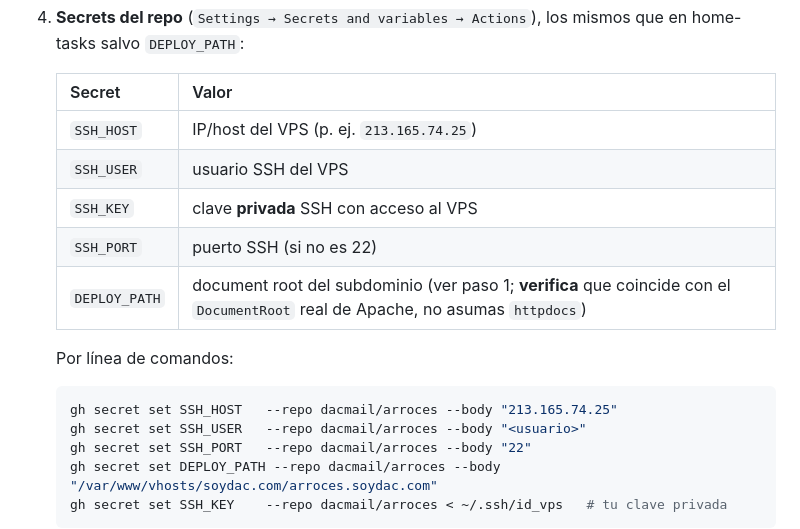
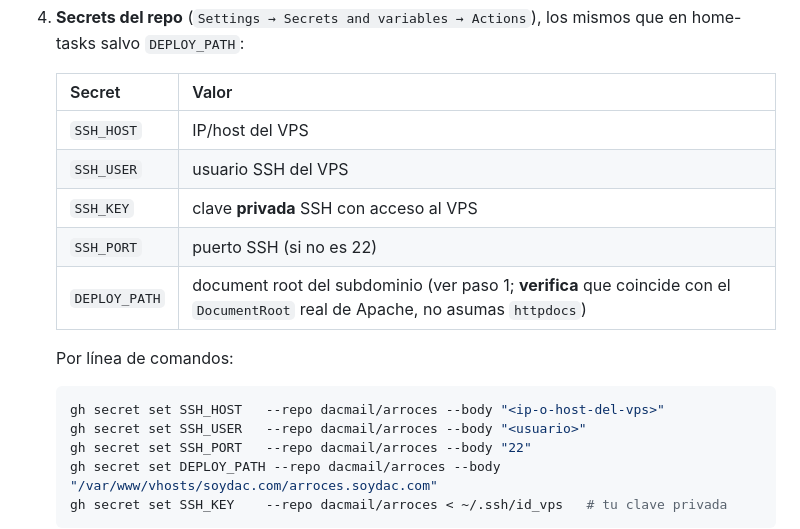
Before and after one commit to dacmail/arroces, a Markdown page: README.md, the part around the change. GitHub-like rendering.

Commit message:
docs: quita la IP del VPS del README (repo público)
Co-Authored-By: Claude Opus 4.8 <noreply@anthropic.com>

````diff
--- a/README.md
+++ b/README.md
@@ -76,7 +76,7 @@ Flujo: `push a main` → [.github/workflows/deploy.yml](.github/workflows/deploy
 
    | Secret | Valor |
    |---|---|
-   | `SSH_HOST` | IP/host del VPS (p. ej. `213.165.74.25`) |
+   | `SSH_HOST` | IP/host del VPS |
    | `SSH_USER` | usuario SSH del VPS |
    | `SSH_KEY` | clave **privada** SSH con acceso al VPS |
    | `SSH_PORT` | puerto SSH (si no es 22) |
@@ -85,7 +85,7 @@ Flujo: `push a main` → [.github/workflows/deploy.yml](.github/workflows/deploy
    Por línea de comandos:
 
    ```bash
-   gh secret set SSH_HOST   --repo dacmail/arroces --body "213.165.74.25"
+   gh secret set SSH_HOST   --repo dacmail/arroces --body "<ip-o-host-del-vps>"
    gh secret set SSH_USER   --repo dacmail/arroces --body "<usuario>"
    gh secret set SSH_PORT   --repo dacmail/arroces --body "22"
    gh secret set DEPLOY_PATH --repo dacmail/arroces --body "/var/www/vhosts/soydac.com/arroces.soydac.com"
````
